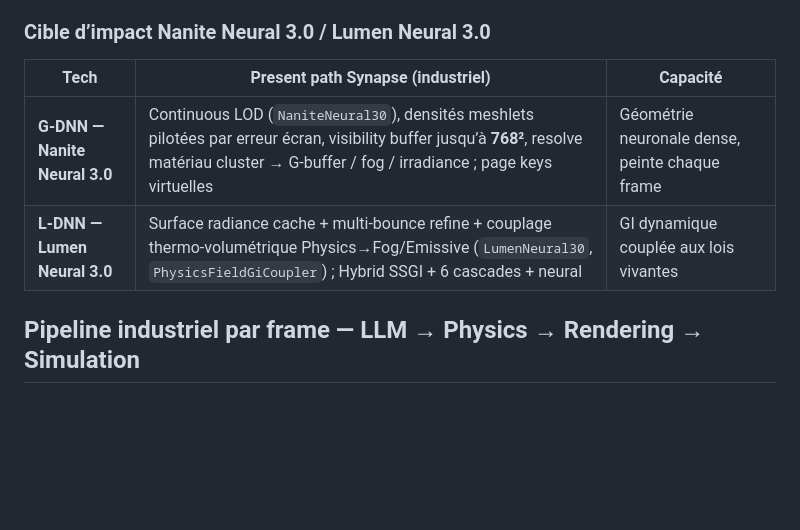
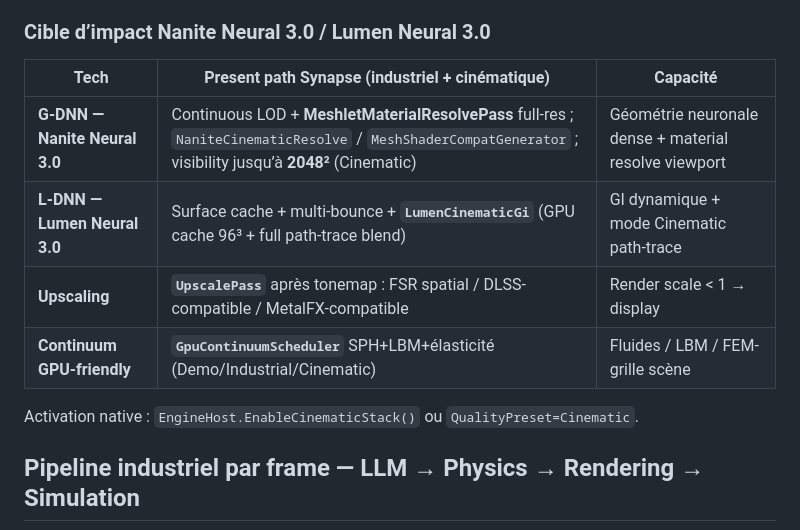
Before and after one commit to QuantumHacker10/Synapse, a Markdown page: docs/ARCHITECTURE.md, the part around the change. Rendered like a GitHub page; blank space fills up the shorter version.

Commit message:
docs: document cinematic native FrameGraph stack
Co-authored-by: QuantumHacker10 <QuantumHacker10@users.noreply.github.com>

```diff
--- a/docs/ARCHITECTURE.md
+++ b/docs/ARCHITECTURE.md
@@ -149,10 +149,14 @@ des ressources Vulkan ; `RenderEngine` appelle `ExecuteFrame` qui orchestre le g
 
 ### Cible d’impact Nanite Neural 3.0 / Lumen Neural 3.0
 
-| Tech | Present path Synapse (industriel) | Capacité |
+| Tech | Present path Synapse (industriel + cinématique) | Capacité |
 |---|---|---|
-| **G-DNN — Nanite Neural 3.0** | Continuous LOD (`NaniteNeural30`), densités meshlets pilotées par erreur écran, visibility buffer jusqu’à **768²**, resolve matériau cluster → G-buffer / fog / irradiance ; page keys virtuelles | Géométrie neuronale dense, peinte chaque frame |
-| **L-DNN — Lumen Neural 3.0** | Surface radiance cache + multi-bounce refine + couplage thermo-volumétrique Physics→Fog/Emissive (`LumenNeural30`, `PhysicsFieldGiCoupler`) ; Hybrid SSGI + 6 cascades + neural | GI dynamique couplée aux lois vivantes |
+| **G-DNN — Nanite Neural 3.0** | Continuous LOD + **MeshletMaterialResolvePass** full-res ; `NaniteCinematicResolve` / `MeshShaderCompatGenerator` ; visibility jusqu’à **2048²** (Cinematic) | Géométrie neuronale dense + material resolve viewport |
+| **L-DNN — Lumen Neural 3.0** | Surface cache + multi-bounce + **`LumenCinematicGi`** (GPU cache 96³ + full path-trace blend) | GI dynamique + mode Cinematic path-trace |
+| **Upscaling** | **`UpscalePass`** après tonemap : FSR spatial / DLSS-compatible / MetalFX-compatible | Render scale &lt; 1 → display |
+| **Continuum GPU-friendly** | **`GpuContinuumScheduler`** SPH+LBM+élasticité (Demo/Industrial/Cinematic) | Fluides / LBM / FEM-grille scène |
+
+Activation native : `EngineHost.EnableCinematicStack()` ou `QualityPreset=Cinematic`.
 
 ## Pipeline industriel par frame — LLM → Physics → Rendering → Simulation
 
```
